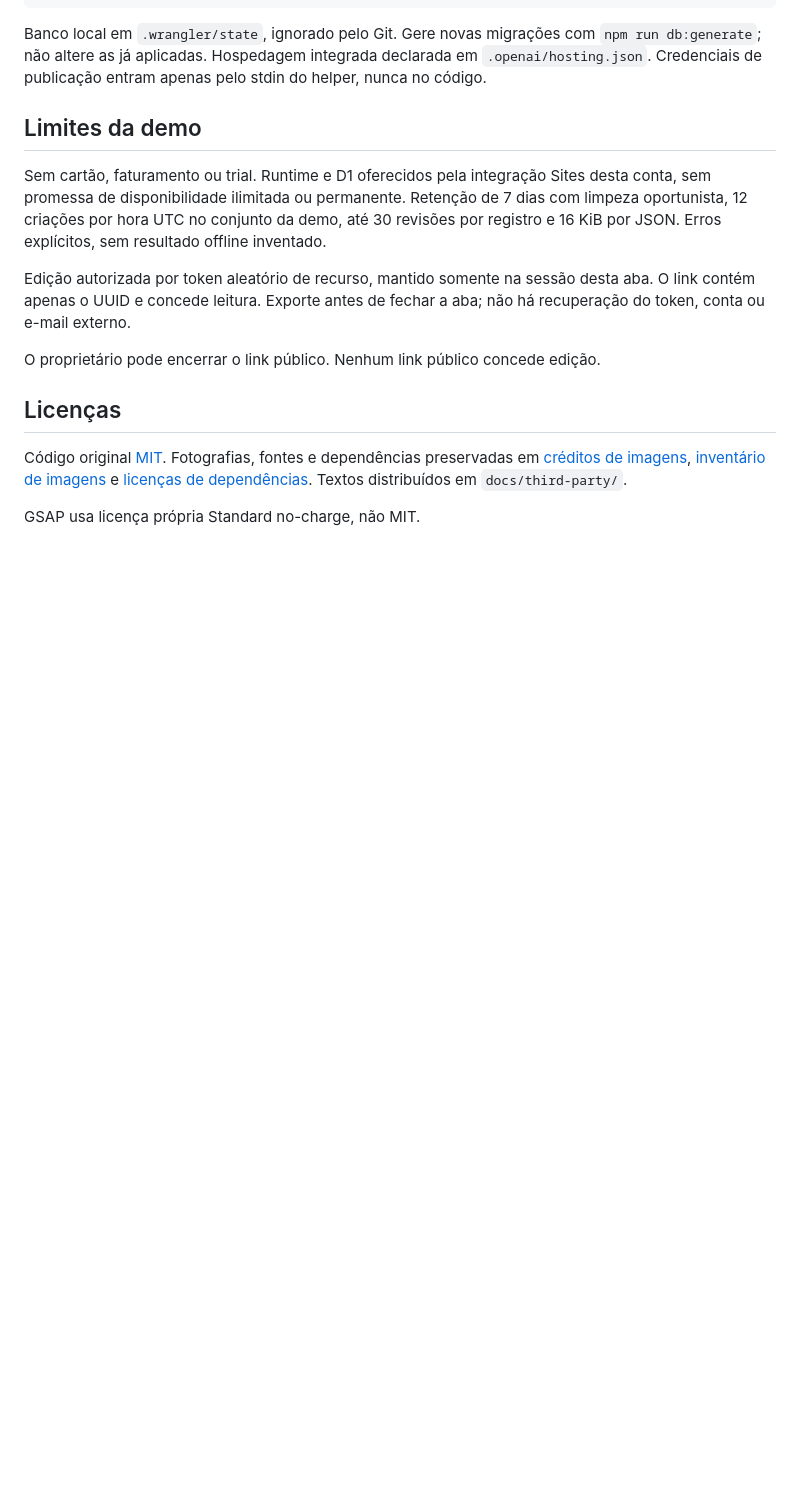
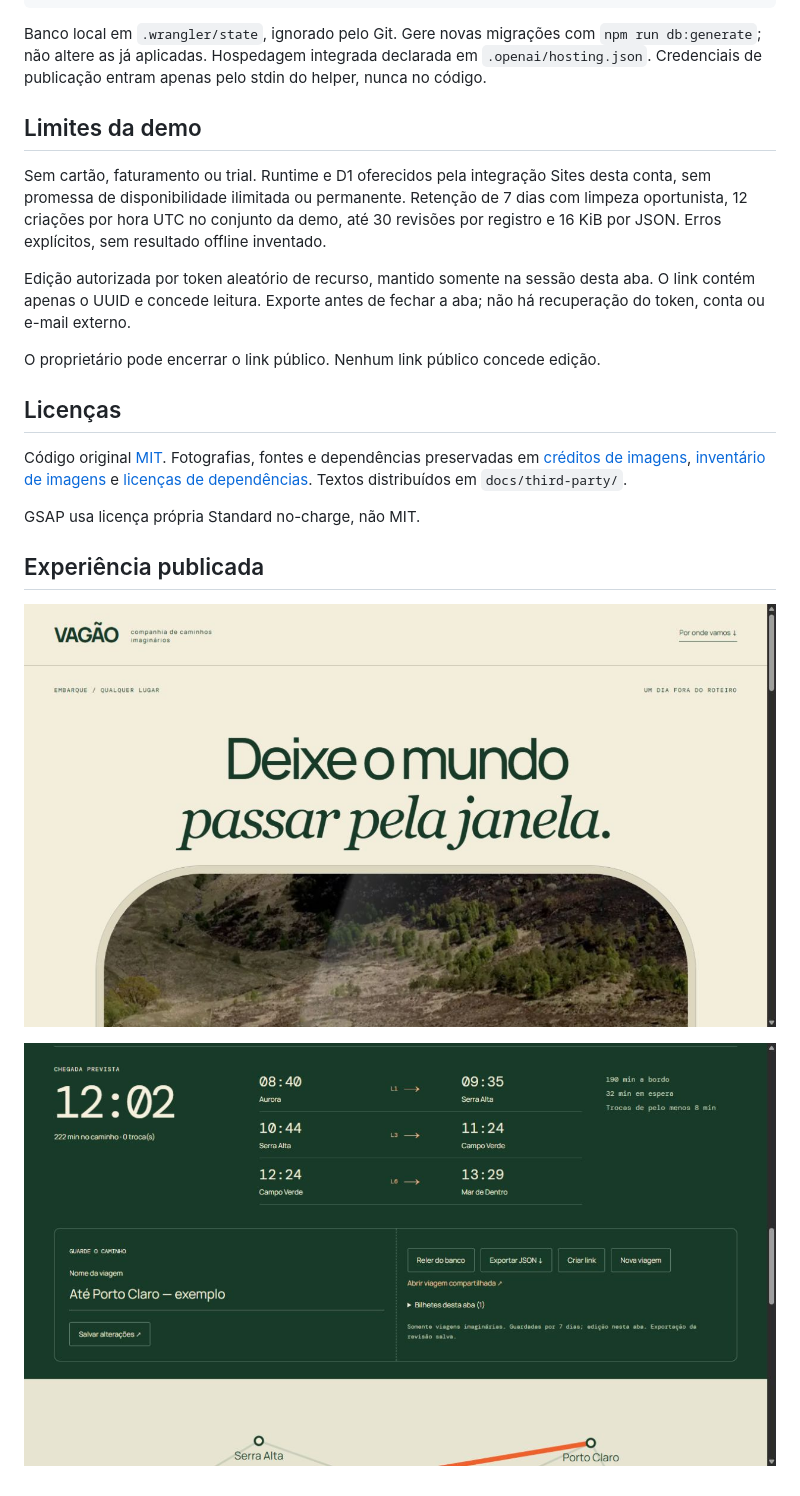
Before and after one commit to gustapaz/vagao, a Markdown page: README.md, the part around the change. Rendered like a GitHub page; pictures changed too: docs/experience.png (added), docs/structure.png (added); blank space fills up the shorter version.

Commit message:
Document public end-to-end verification and visual evidence

```diff
--- a/README.md
+++ b/README.md
@@ -52,3 +52,10 @@ O proprietário pode encerrar o link público. Nenhum link público concede edi
 Código original [MIT](LICENSE). Fotografias, fontes e dependências preservadas em [créditos de imagens](docs/assets-license.md), [inventário de imagens](docs/assets.json) e [licenças de dependências](docs/dependency-licenses.md). Textos distribuídos em `docs/third-party/`.
 
 GSAP usa licença própria Standard no-charge, não MIT.
+
+
+## Experiência publicada
+
+![Primeira tela da demo](docs/experience.png)
+
+![Fluxo integrado na demo](docs/structure.png)
```
Also changed, not shown: docs/validation.md (+11 -3 lines), 1 other file.
